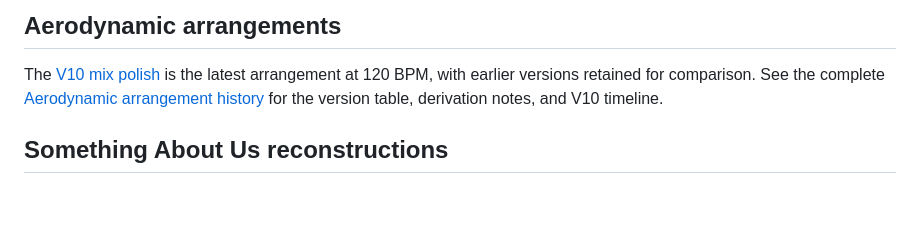
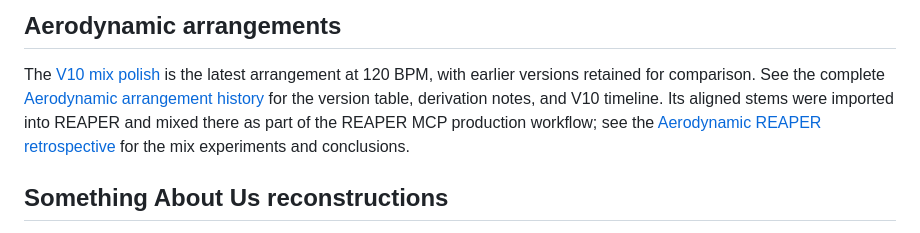
Before and after one commit to pkfamily/sonic-pi-project, a Markdown page: README.md, the part around the change. GitHub-like rendering; blank space fills up the shorter version.

Commit message:
Document Aerodynamic REAPER mixing workflow

```diff
--- a/README.md
+++ b/README.md
@@ -74,7 +74,10 @@ and source material in `references/`. Rendered audio for the website belongs in
 The [V10 mix polish](tracks/aerodynamic/arrangements/aerodynamic_remix_v10_mix_polish.rb)
 is the latest arrangement at 120 BPM, with earlier versions retained for
 comparison. See the complete [Aerodynamic arrangement history](docs/aerodynamic-arrangement-history.md)
-for the version table, derivation notes, and V10 timeline.
+for the version table, derivation notes, and V10 timeline. Its aligned stems
+were imported into REAPER and mixed there as part of the REAPER MCP production
+workflow; see the [Aerodynamic REAPER retrospective](docs/aerodynamic-reaper-retrospective.md)
+for the mix experiments and conclusions.
 
 ## Something About Us reconstructions
 
```
